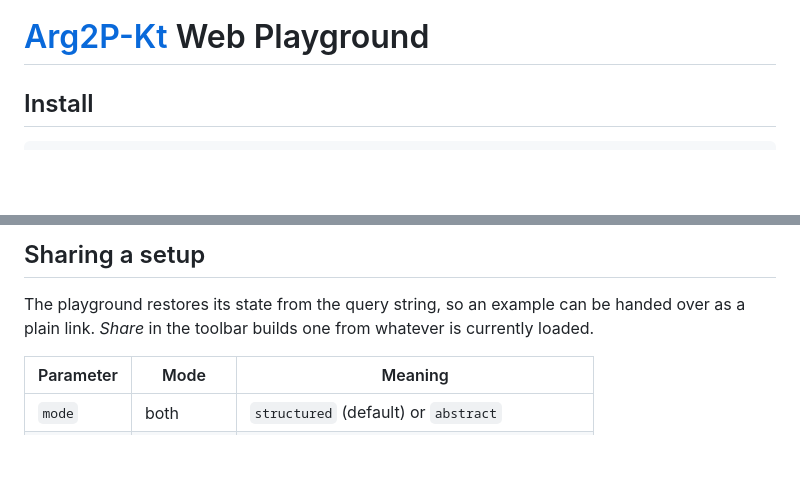
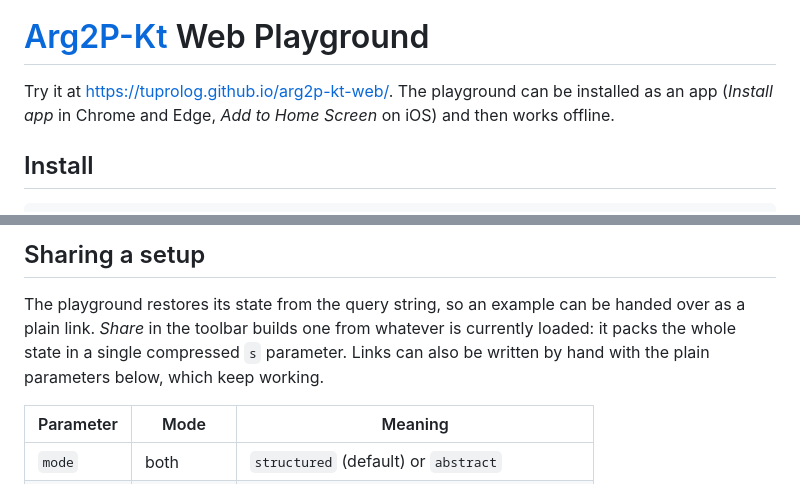
Before and after one commit to tuProlog/arg2p-kt-web, a Markdown page: README.md, 2 parts joined by grey strips. Rendered like a GitHub page; blank space fills up the shorter version.

Commit message:
docs: logo, install note and share links in the README, social preview image
- A2P logo at the top of the README, with the link to the playground and how
  to install it as an app.
- The Share section mentions the compact `s` parameter.
- .github/social-preview.png (1280x640), to upload in the repository settings
  as the social preview.

Co-Authored-By: Claude Opus 5.5 <noreply@anthropic.com>

````diff
--- a/README.md
+++ b/README.md
@@ -1,4 +3,8 @@
 # [Arg2P-Kt](https://github.com/tuProlog/arg2p-kt) Web Playground
+
+Try it at <https://tuprolog.github.io/arg2p-kt-web/>. The playground can be
+installed as an app (*Install app* in Chrome and Edge, *Add to Home Screen* on
+iOS) and then works offline.
 
 ## Install
 ```bash
@@ -48,7 +54,9 @@ The playground runs in one of two modes, selected from the toolbar:
 
 The playground restores its state from the query string, so an example can be
 handed over as a plain link. *Share* in the toolbar builds one from whatever is
-currently loaded.
+currently loaded: it packs the whole state in a single compressed `s`
+parameter. Links can also be written by hand with the plain parameters below,
+which keep working.
 
 | Parameter | Mode | Meaning |
 | --- | --- | --- |
````
Also changed, not shown: other parts of README.md (+2 -0 lines), .github/social-preview.png (added).
